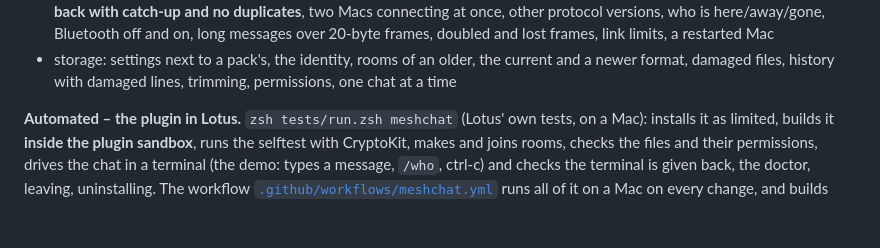
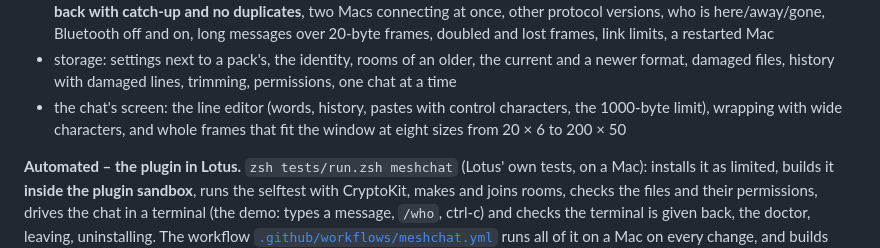
Before and after one commit to Fanxy13/homebrew-lotus, a Markdown page: plugins/meshchat/README.md, the part around the change. Rendered like a GitHub page; blank space fills up the shorter version.

Commit message:
MeshChat README: the tests of the chat's screen
Co-Authored-By: Claude Opus 5.5 <noreply@anthropic.com>
Claude-Session: https://claude.ai/code/session_01LAtgUafE1NbPUGxXWLQDXK

```diff
--- a/plugins/meshchat/README.md
+++ b/plugins/meshchat/README.md
@@ -299,6 +299,8 @@ plugin's sources and runs them (no XCTest needed). They cover:
   link limits, a restarted Mac
 - storage: settings next to a pack's, the identity, rooms of an older, the current and a newer format, damaged
   files, history with damaged lines, trimming, permissions, one chat at a time
+- the chat's screen: the line editor (words, history, pastes with control characters, the 1000-byte limit),
+  wrapping with wide characters, and whole frames that fit the window at eight sizes from 20 × 6 to 200 × 50
 
 **Automated – the plugin in Lotus.** `zsh tests/run.zsh meshchat` (Lotus' own tests, on a Mac): installs it as
 limited, builds it **inside the plugin sandbox**, runs the selftest with CryptoKit, makes and joins rooms, checks
```
